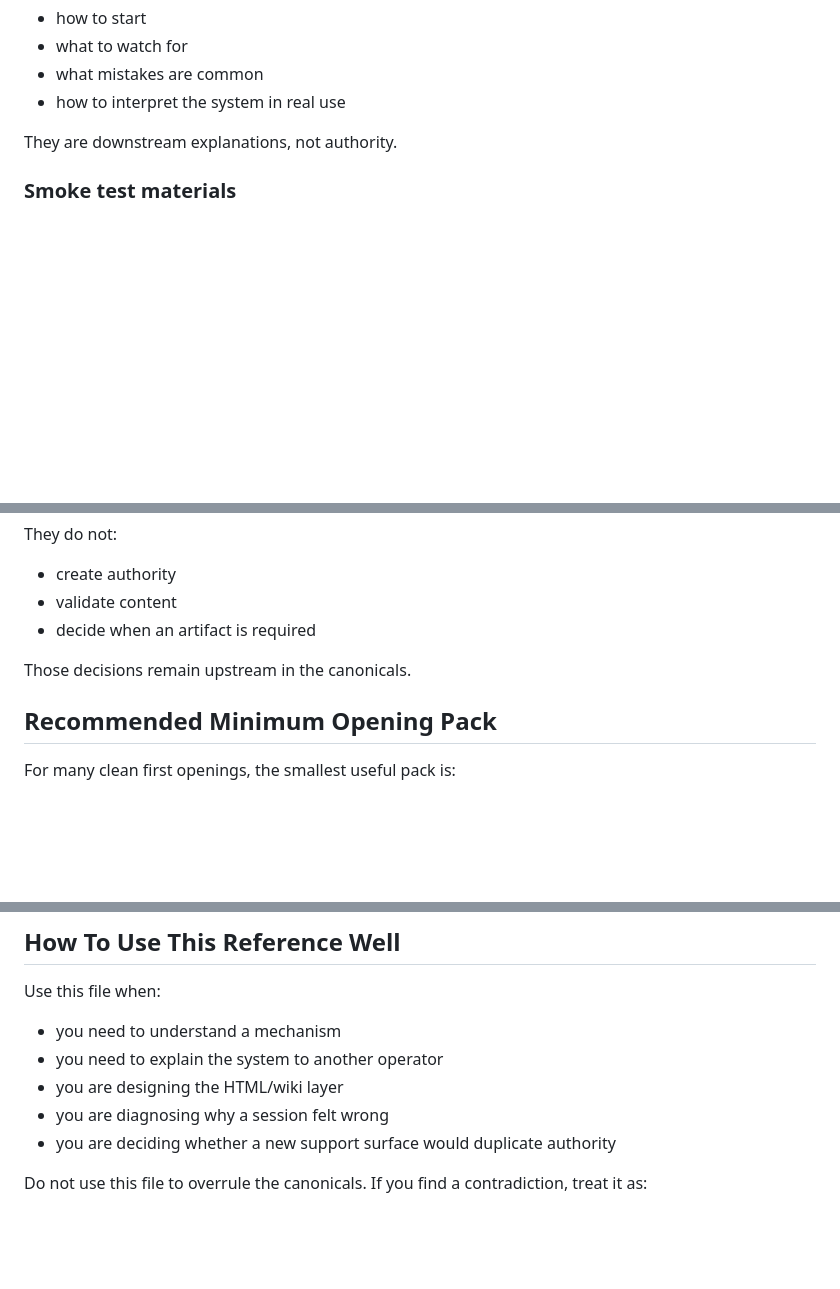
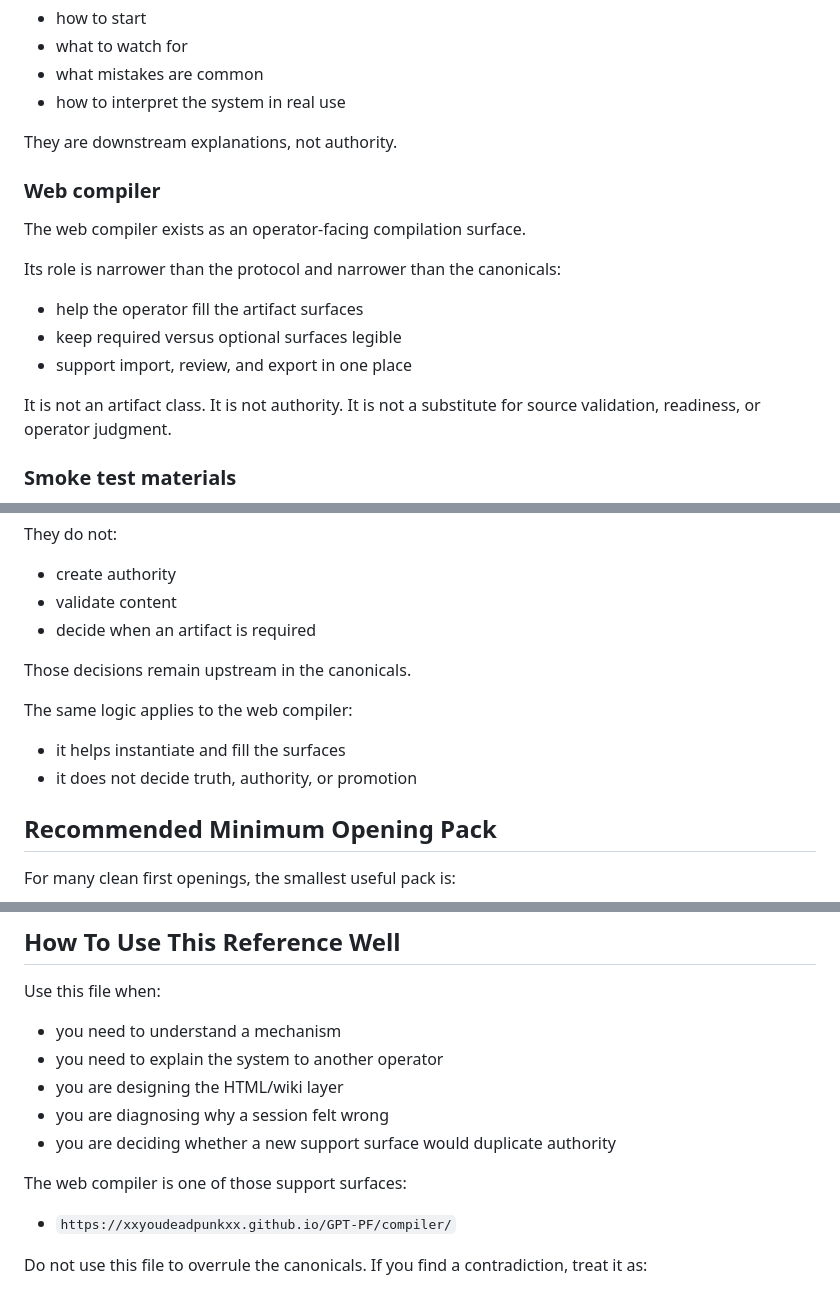
Before and after one commit to XxYouDeaDPunKxX/GPT-PF-Chat-GPT-Project-Forge, a Markdown page: operator_guide/OPERATOR_TECHNICAL_REFERENCE.md, 3 parts joined by grey strips. Rendered like a GitHub page; blank space fills up the shorter version.

```diff
--- a/operator_guide/OPERATOR_TECHNICAL_REFERENCE.md
+++ b/operator_guide/OPERATOR_TECHNICAL_REFERENCE.md
@@ -233,6 +234,18 @@ The guides translate the system into human operating practice:
 - how to interpret the system in real use
 
 They are downstream explanations, not authority.
+
+### Web compiler
+The web compiler exists as an operator-facing compilation surface.
+
+Its role is narrower than the protocol and narrower than the canonicals:
+- help the operator fill the artifact surfaces
+- keep required versus optional surfaces legible
+- support import, review, and export in one place
+
+It is not an artifact class.
+It is not authority.
+It is not a substitute for source validation, readiness, or operator judgment.
 
 ### Smoke test materials
 Smoke test materials exist to test whether the system works operationally before it is trusted on more consequential work.
@@ -760,6 +773,10 @@ They do not:
 
 Those decisions remain upstream in the canonicals.
 
+The same logic applies to the web compiler:
+- it helps instantiate and fill the surfaces
+- it does not decide truth, authority, or promotion
+
 ## Recommended Minimum Opening Pack
 For many clean first openings, the smallest useful pack is:
 - `ENTRY_POINT.md`
@@ -859,6 +876,9 @@ Use this file when:
 - you are diagnosing why a session felt wrong
 - you are deciding whether a new support surface would duplicate authority
 
+The web compiler is one of those support surfaces:
+- `https://xxyoudeadpunkxx.github.io/GPT-PF/compiler/`
+
 Do not use this file to overrule the canonicals.
 If you find a contradiction, treat it as:
 - a documentation drift issue here, or
```
Also changed, not shown: other parts of operator_guide/OPERATOR_TECHNICAL_REFERENCE.md (+1 -0 lines), README.md (+17 -0 lines), operator_guide/OPERATOR_GUIDE.md (+26 -0 lines).
